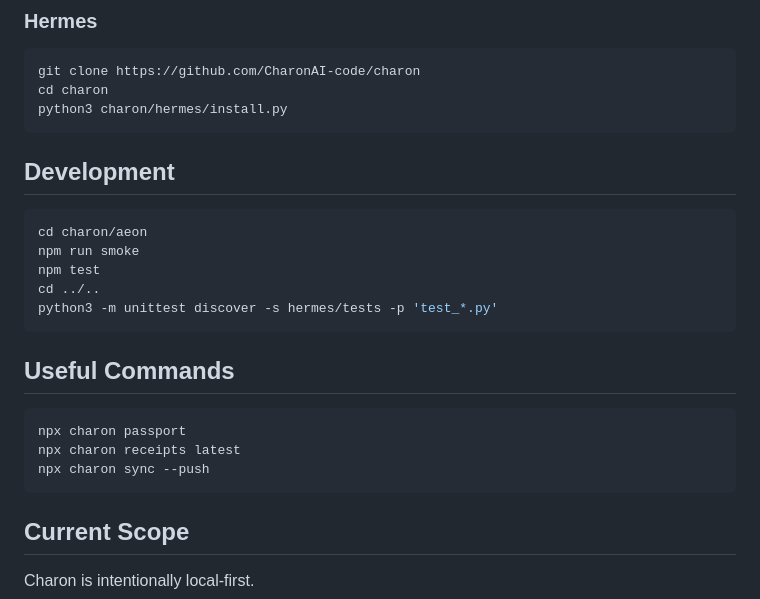
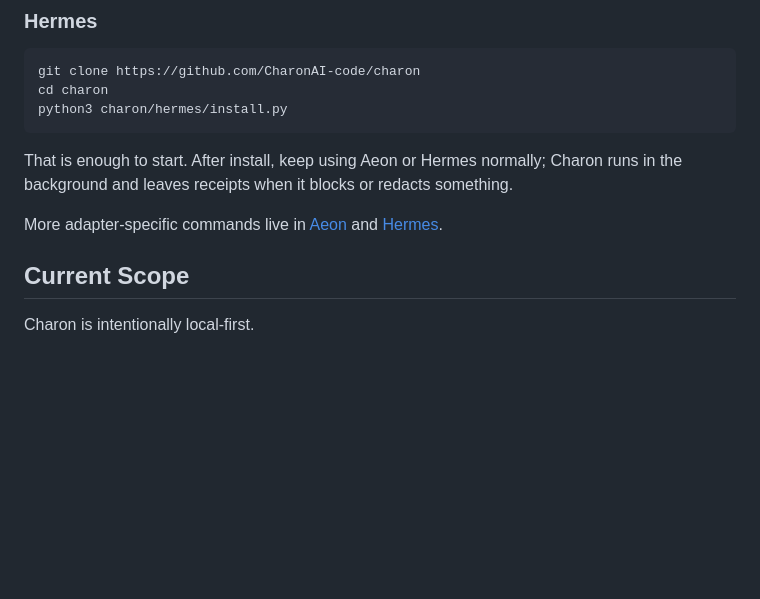
Before and after one commit to CharonAI-code/charon, a Markdown page: README.md, the part around the change. GitHub-like rendering; blank space fills up the shorter version.

Commit message:
Simplify root README

````diff
--- a/README.md
+++ b/README.md
@@ -136,23 +136,11 @@ cd charon
 python3 charon/hermes/install.py
 ```
 
-## Development
+That is enough to start. After install, keep using Aeon or Hermes normally;
+Charon runs in the background and leaves receipts when it blocks or redacts
+something.
 
-```bash
-cd charon/aeon
-npm run smoke
-npm test
-cd ../..
-python3 -m unittest discover -s hermes/tests -p 'test_*.py'
-```
-
-## Useful Commands
-
-```bash
-npx charon passport
-npx charon receipts latest
-npx charon sync --push
-```
+More adapter-specific commands live in [Aeon](./aeon) and [Hermes](./hermes).
 
 ## Current Scope
 
````
